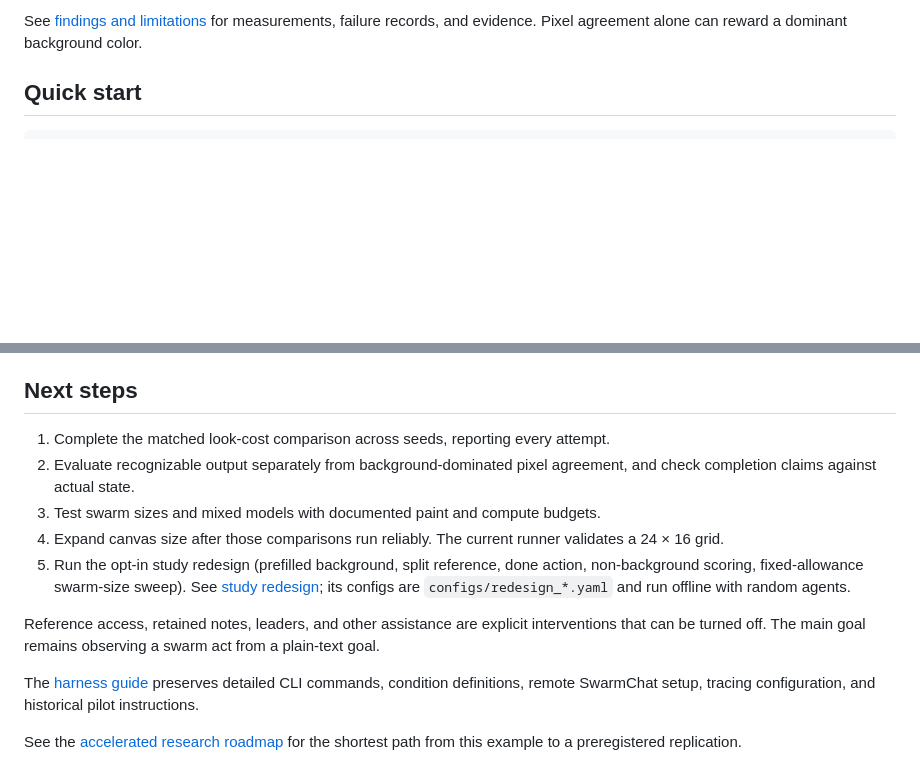
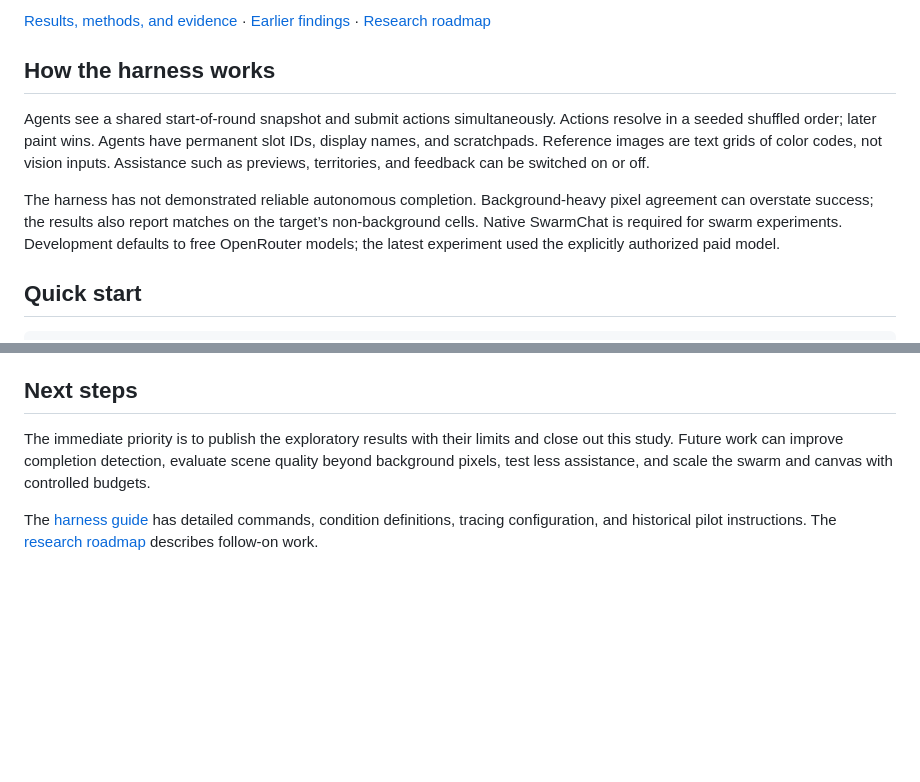
Before and after one commit to safiqsindha/Swarm-Canvas, a Markdown page: README.md, 2 parts joined by grey strips. Drawn GitHub-style; blank space fills up the shorter version.

```diff
--- a/README.md
+++ b/README.md
@@ -26,5 +18,11 @@ The harness supports bounded live runs, request accounting, local traces, option
 
-See [findings and limitations](docs/findings.md) for measurements, failure records, and evidence. Pixel agreement alone can reward a dominant background color.
+[Results, methods, and evidence](docs/evidence/paired-study/README.md) · [Earlier findings](docs/findings.md) · [Research roadmap](docs/research-roadmap.md)
+
+## How the harness works
+
+Agents see a shared start-of-round snapshot and submit actions simultaneously. Actions resolve in a seeded shuffled order; later paint wins. Agents have permanent slot IDs, display names, and scratchpads. Reference images are text grids of color codes, not vision inputs. Assistance such as previews, territories, and feedback can be switched on or off.
+
+The harness has not demonstrated reliable autonomous completion. Background-heavy pixel agreement can overstate success; the results also report matches on the target’s non-background cells. Native SwarmChat is required for swarm experiments. Development defaults to free OpenRouter models; the latest experiment used the explicitly authorized paid model.
 
 ## Quick start
 
@@ -80,14 +78,6 @@ Never commit credentials. Exclude native swarmchat databases and recovery tokens
 
 ## Next steps
 
-1. Complete the matched look-cost comparison across seeds, reporting every attempt.
-2. Evaluate recognizable output separately from background-dominated pixel agreement, and check completion claims against actual state.
-3. Test swarm sizes and mixed models with documented paint and compute budgets.
-4. Expand canvas size after those comparisons run reliably. The current runner validates a 24 × 16 grid.
-5. Run the opt-in study redesign (prefilled background, split reference, done action, non-background scoring, fixed-allowance swarm-size sweep). See [study redesign](docs/roadmap/study-redesign.md); its configs are `configs/redesign_*.yaml` and run offline with random agents.
+The immediate priority is to publish the exploratory results with their limits and close out this study. Future work can improve completion detection, evaluate scene quality beyond background pixels, test less assistance, and scale the swarm and canvas with controlled budgets.
 
-Reference access, retained notes, leaders, and other assistance are explicit interventions that can be turned off. The main goal remains observing a swarm act from a plain-text goal.
-
-The [harness guide](docs/harness-guide.md) preserves detailed CLI commands, condition definitions, remote SwarmChat setup, tracing configuration, and historical pilot instructions.
-
-See the [accelerated research roadmap](docs/research-roadmap.md) for the shortest path from this example to a preregistered replication.
+The [harness guide](docs/harness-guide.md) has detailed commands, condition definitions, tracing configuration, and historical pilot instructions. The [research roadmap](docs/research-roadmap.md) describes follow-on work.
```
Also changed, not shown: other parts of README.md (+8 -16 lines), docs/evidence/paired-study/seed13-claim.gif (added), docs/evidence/paired-study/six-run-comparison.gif (added), 2 other files.
